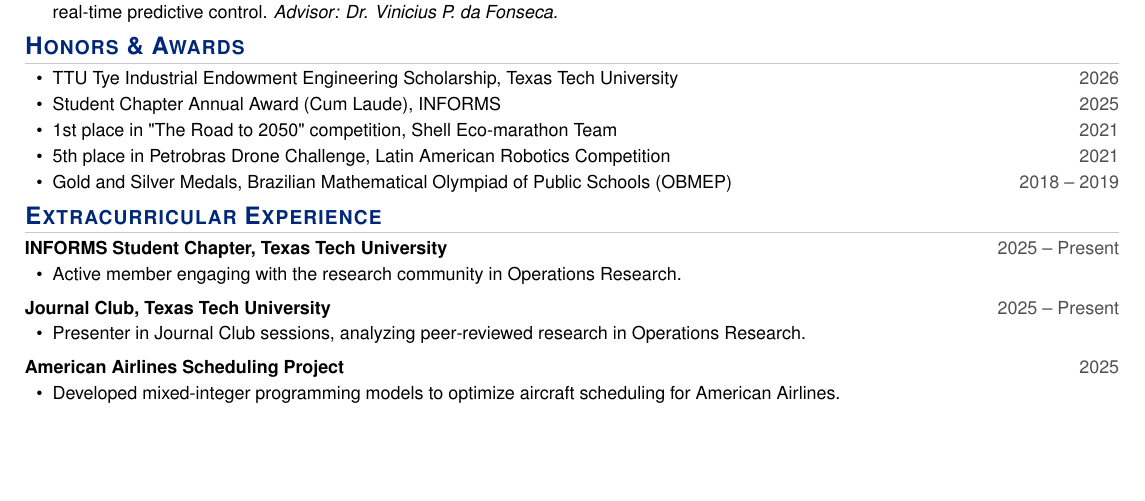
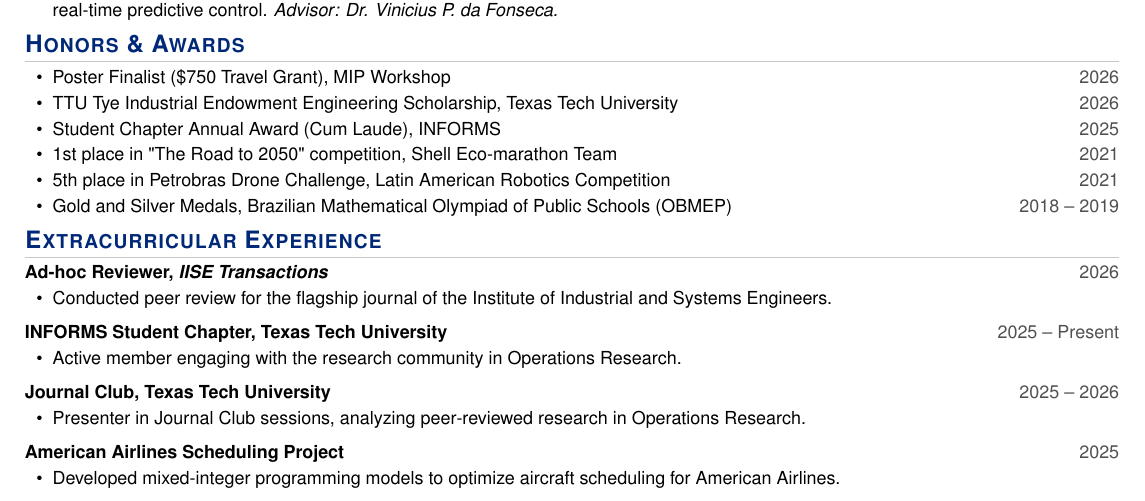
Before and after one commit to IgorLucindo/CV, a LaTeX CV (cv.tex): part of page 1 of 2, cut so that both start at the same text, the shorter picture padded with empty space. Compiled offline with pdfLaTeX.

Commit message:
updated docs

```diff
--- a/cv.tex
+++ b/cv.tex
@@ -111,6 +111,7 @@ B.S. in Electronic Engineering \hfill \dategray{GPA: 8.25/10.00}
 % Honors & Awards
 \section{Honors \& Awards}
 \begin{itemize}[leftmargin=14pt, nosep, topsep=2pt, itemsep=2pt]
+    \item Poster Finalist (\$750 Travel Grant), MIP Workshop \hfill \dategray{2026}
     \item TTU Tye Industrial Endowment Engineering Scholarship, Texas Tech University \hfill \dategray{2026}
     \item Student Chapter Annual Award (Cum Laude), INFORMS \hfill \dategray{2025}
     \item 1st place in "The Road to 2050" competition, Shell Eco-marathon Team \hfill \dategray{2021}
@@ -120,12 +121,17 @@ B.S. in Electronic Engineering \hfill \dategray{GPA: 8.25/10.00}
 
 % Extracurricular Experience
 \section{Extracurricular Experience}
+\textbf{Ad-hoc Reviewer, \textit{IISE Transactions}} \hfill \dategray{2026}
+\begin{itemize}[leftmargin=14pt, nosep, topsep=2pt, after=\vspace{4pt}]
+    \item Conducted peer review for the flagship journal of the Institute of Industrial and Systems Engineers.
+\end{itemize}
+
 \textbf{INFORMS Student Chapter, Texas Tech University} \hfill \dategray{2025 – Present}
 \begin{itemize}[leftmargin=14pt, nosep, topsep=2pt, after=\vspace{4pt}]
     \item Active member engaging with the research community in Operations Research.
 \end{itemize}
 
-\textbf{Journal Club, Texas Tech University} \hfill \dategray{2025 – Present}
+\textbf{Journal Club, Texas Tech University} \hfill \dategray{2025 – 2026}
 \begin{itemize}[leftmargin=14pt, nosep, topsep=2pt, after=\vspace{4pt}]
     \item Presenter in Journal Club sessions, analyzing peer-reviewed research in Operations Research.
 \end{itemize}
```
Also changed, not shown: resume.tex (+1 -0 lines).
